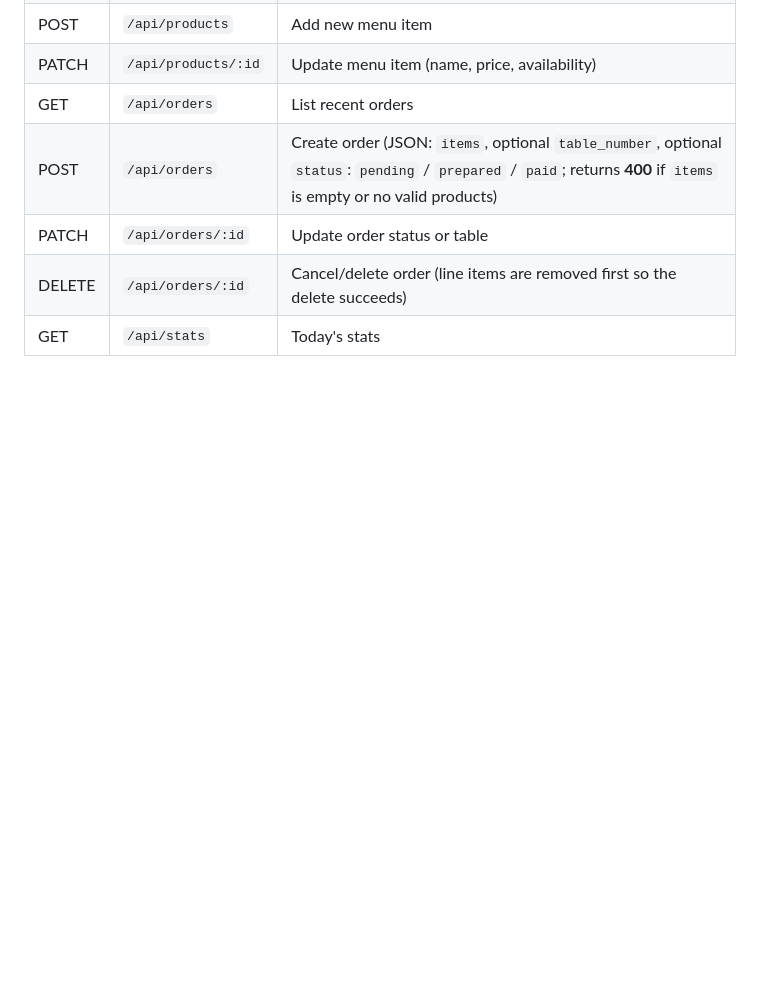
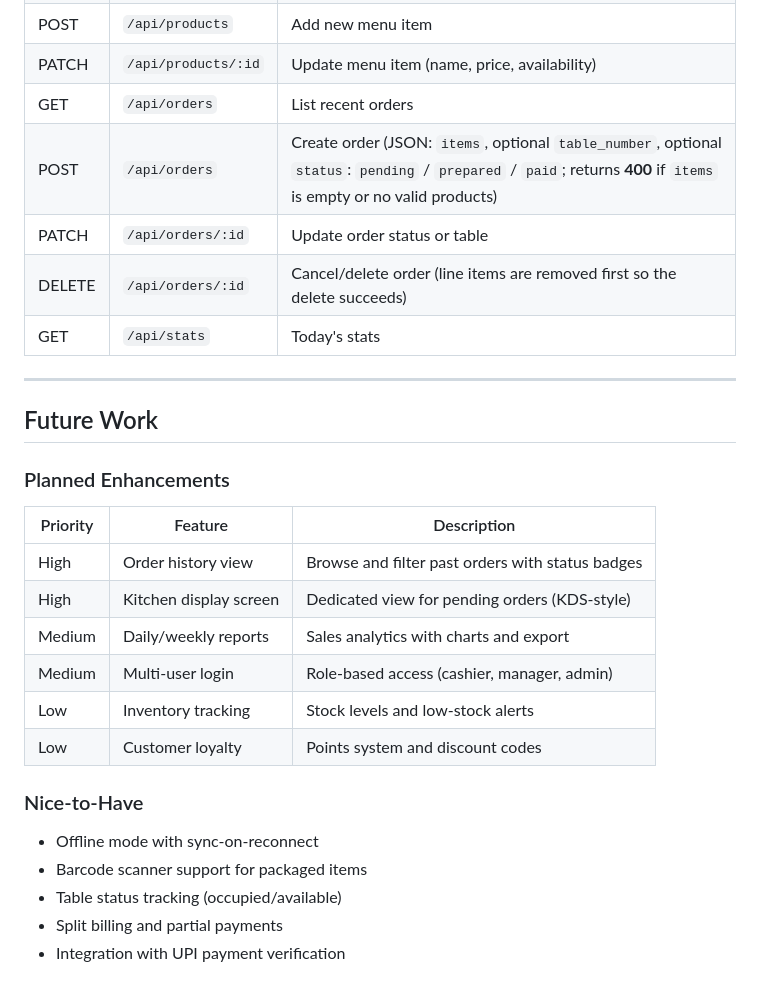
Before and after one commit to chaitanyasunny/pos-cafe-india, a Markdown page: USAGE.md, the part around one of its changes. GitHub-like rendering; blank space fills up the shorter version.

```diff
--- a/USAGE.md
+++ b/USAGE.md
@@ -110,3 +135,26 @@ pkill -f "python3 app.py"
 | PATCH | `/api/orders/:id` | Update order status or table |
 | DELETE | `/api/orders/:id` | Cancel/delete order (line items are removed first so the delete succeeds) |
 | GET | `/api/stats` | Today's stats |
+
+---
+
+## Future Work
+
+### Planned Enhancements
+
+| Priority | Feature | Description |
+|----------|---------|-------------|
+| High | Order history view | Browse and filter past orders with status badges |
+| High | Kitchen display screen | Dedicated view for pending orders (KDS-style) |
+| Medium | Daily/weekly reports | Sales analytics with charts and export |
+| Medium | Multi-user login | Role-based access (cashier, manager, admin) |
+| Low | Inventory tracking | Stock levels and low-stock alerts |
+| Low | Customer loyalty | Points system and discount codes |
+
+### Nice-to-Have
+
+- Offline mode with sync-on-reconnect
+- Barcode scanner support for packaged items
+- Table status tracking (occupied/available)
+- Split billing and partial payments
+- Integration with UPI payment verification
```
Also changed, not shown: other parts of USAGE.md (+27 -2 lines), README.md (+4 -3 lines).
